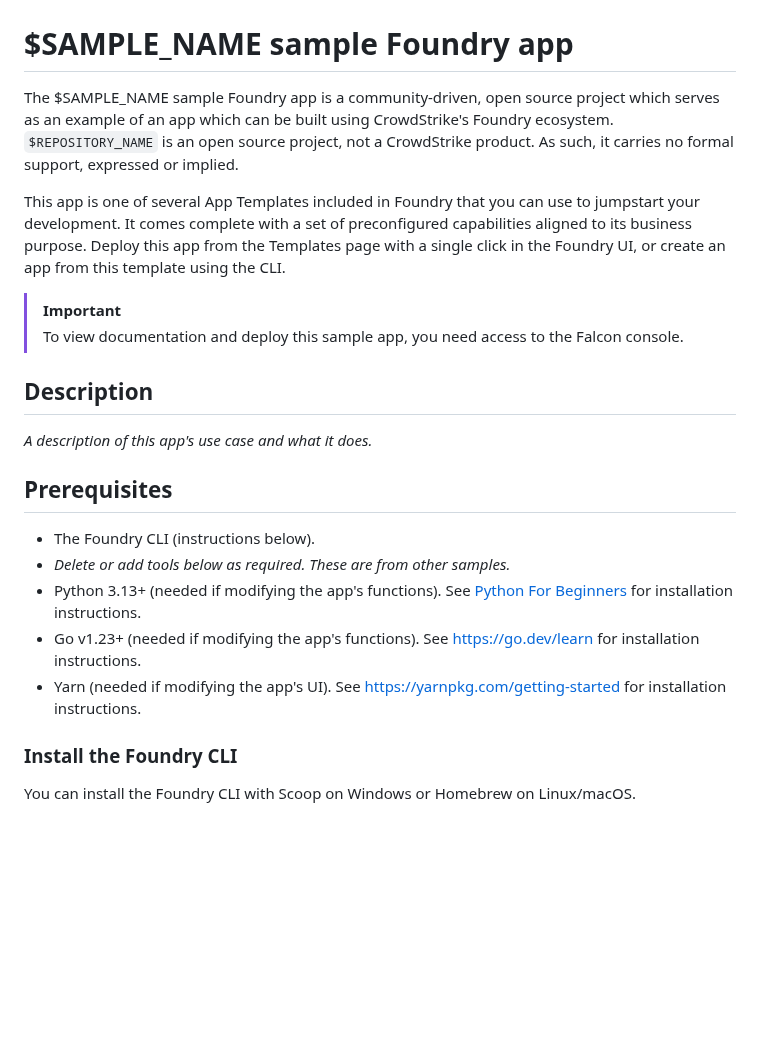
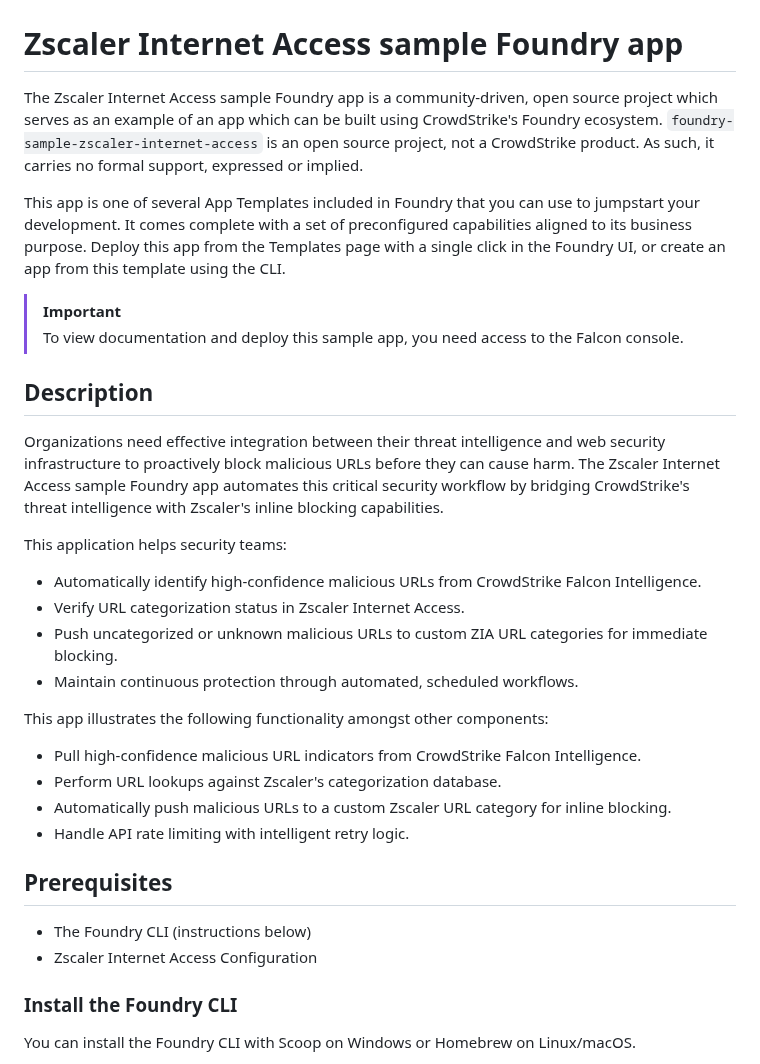
Before and after one commit to CrowdStrike/foundry-sample-zscaler-internet-access, a Markdown page: README.md, the part around one of its changes. Drawn GitHub-style; blank space fills up the shorter version.

Commit message:
updated documents and added readme

```diff
--- a/README.md
+++ b/README.md
@@ -1,25 +1,38 @@
 ![CrowdStrike Falcon](/images/cs-logo.png?raw=true)
 
-# $SAMPLE_NAME sample Foundry app
+# Zscaler Internet Access sample Foundry app
 
-The $SAMPLE_NAME sample Foundry app is a community-driven, open source project which serves as an example of an app which can be built using CrowdStrike's Foundry ecosystem. `$REPOSITORY_NAME` is an open source project, not a CrowdStrike product. As such, it carries no formal support, expressed or implied.
+The Zscaler Internet Access sample Foundry app is a community-driven, open source project which serves as an example of an app which can be built using CrowdStrike's Foundry ecosystem.
+`foundry-sample-zscaler-internet-access` is an open source project, not a CrowdStrike product. As such, it carries no formal support, expressed or implied.
 
-This app is one of several App Templates included in Foundry that you can use to jumpstart your development. It comes complete with a set of preconfigured capabilities aligned to its business purpose. Deploy this app from the Templates page with a single click in the Foundry UI, or create an app from this template using the CLI.
+This app is one of several App Templates included in Foundry that you can use to jumpstart your development. It comes complete with a set of
+preconfigured capabilities aligned to its business purpose. Deploy this app from the Templates page with a single click in the Foundry UI, or
+create an app from this template using the CLI.
 
 > [!IMPORTANT]
 > To view documentation and deploy this sample app, you need access to the Falcon console.
 
 ## Description
 
-_A description of this app's use case and what it does._
+Organizations need effective integration between their threat intelligence and web security infrastructure to proactively block malicious URLs before they can cause harm. The Zscaler Internet Access sample Foundry app automates this critical security workflow by bridging CrowdStrike's threat intelligence with Zscaler's inline blocking capabilities.
+
+This application helps security teams:
+
+* Automatically identify high-confidence malicious URLs from CrowdStrike Falcon Intelligence.
+* Verify URL categorization status in Zscaler Internet Access.
+* Push uncategorized or unknown malicious URLs to custom ZIA URL categories for immediate blocking.
+* Maintain continuous protection through automated, scheduled workflows.
+
+This app illustrates the following functionality amongst other components:
+* Pull high-confidence malicious URL indicators from CrowdStrike Falcon Intelligence.
+* Perform URL lookups against Zscaler's categorization database.
+* Automatically push malicious URLs to a custom Zscaler URL category for inline blocking.
+* Handle API rate limiting with intelligent retry logic.
 
 ## Prerequisites
 
-* The Foundry CLI (instructions below).
-* _Delete or add tools below as required. These are from other samples._
-* Python 3.13+ (needed if modifying the app's functions). See [Python For Beginners](https://www.python.org/about/gettingstarted/) for installation instructions.
-* Go v1.23+ (needed if modifying the app's functions). See https://go.dev/learn for installation instructions.
-* Yarn (needed if modifying the app's UI). See https://yarnpkg.com/getting-started for installation instructions.
+* The Foundry CLI (instructions below)
+* Zscaler Internet Access Configuration
 
 ### Install the Foundry CLI
 
```
Also changed, not shown: other parts of README.md (+83 -6 lines), SECURITY.md (+1 -1 lines), SUPPORT.md (+5 -5 lines), app_docs/README.md (added, +55 -0 lines), app_docs/images/api-settings.png (added), app_docs/images/workflow-setting.png (added), 1 other file.
